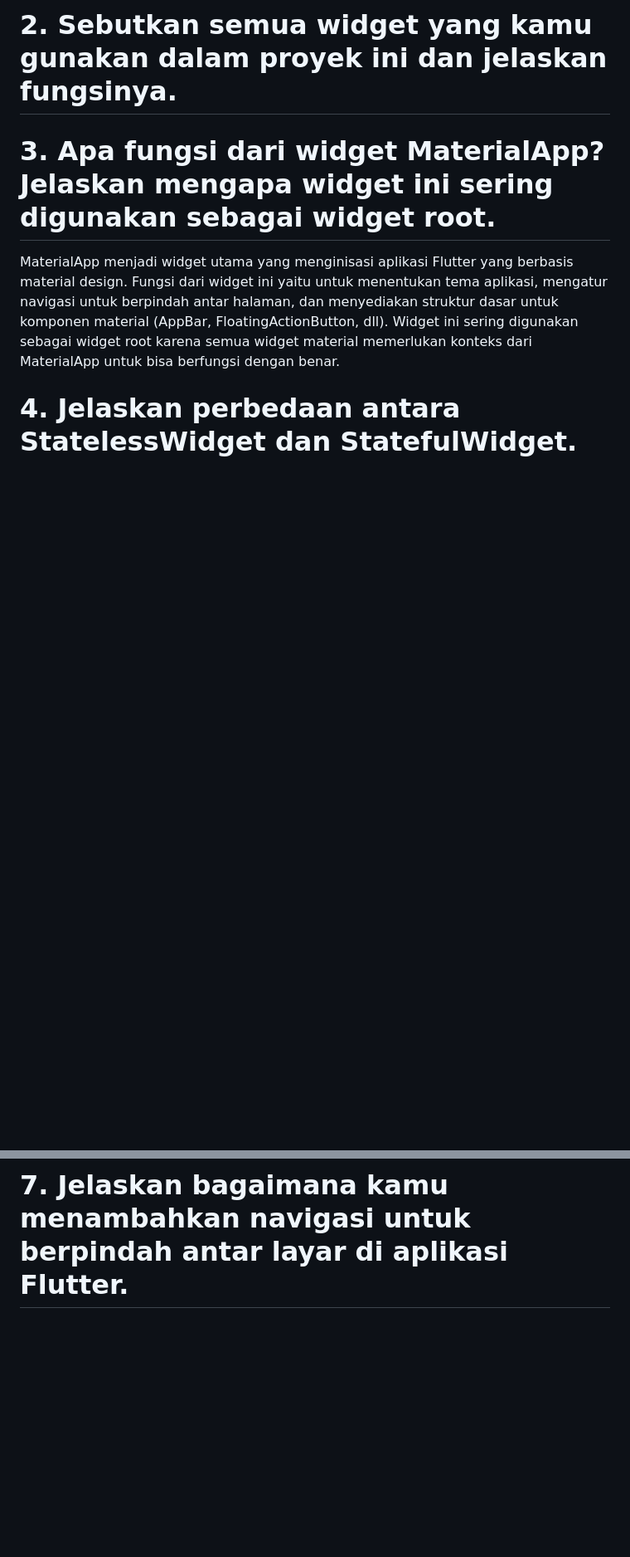
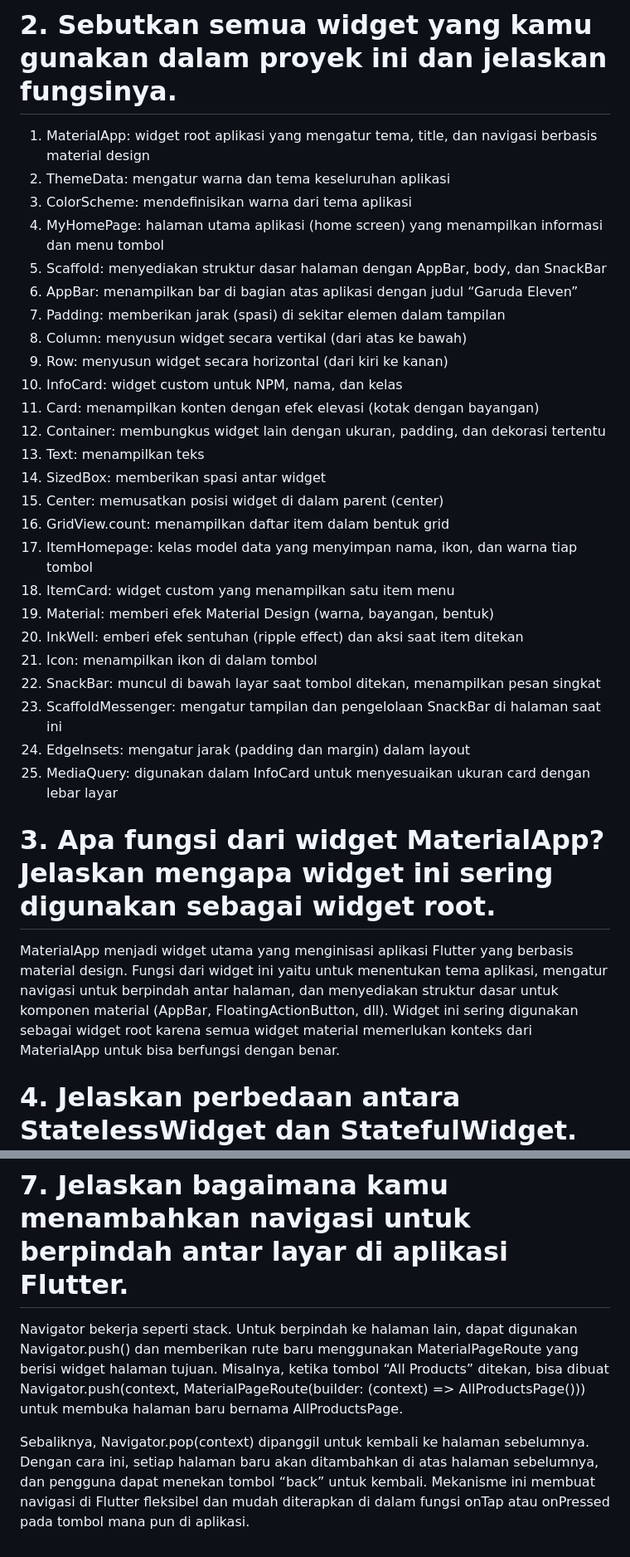
Before and after one commit to slsbilaap/garuda-eleven-mobile, a Markdown page: README.md, 2 parts joined by grey strips. Shown: that part at 83% size. GitHub-like rendering; blank space fills up the shorter version.

Commit message:
Tugas 7 done

```diff
--- a/README.md
+++ b/README.md
@@ -8,7 +8,31 @@
 Widget tree pada flutter merupakan representasi logika dari widget UI. Widget tree dicompute pada saat layout dan digunakan pada saat rendering. Pada widget tree, ada yang dinamakan parent widget dan child widget. Parent widget merupakan widget yang membungkus atau mengatur child widgetnya sementara child widget merupakan widget yang berada di dalam parent dan mengikuti aturan dari parent widgetnya.
 
 # 2. Sebutkan semua widget yang kamu gunakan dalam proyek ini dan jelaskan fungsinya.
-
+1. MaterialApp: widget root aplikasi yang mengatur tema, title, dan navigasi berbasis material design
+2. ThemeData: mengatur warna dan tema keseluruhan aplikasi
+3. ColorScheme: mendefinisikan warna dari tema aplikasi
+4. MyHomePage: halaman utama aplikasi (home screen) yang menampilkan informasi dan menu tombol
+5. Scaffold: menyediakan struktur dasar halaman dengan AppBar, body, dan SnackBar
+6. AppBar: menampilkan bar di bagian atas aplikasi dengan judul “Garuda Eleven”
+7. Padding: memberikan jarak (spasi) di sekitar elemen dalam tampilan
+8. Column: menyusun widget secara vertikal (dari atas ke bawah)
+9. Row: menyusun widget secara horizontal (dari kiri ke kanan)
+10. InfoCard: widget custom untuk NPM, nama, dan kelas
+11. Card: menampilkan konten dengan efek elevasi (kotak dengan bayangan)
+12. Container: membungkus widget lain dengan ukuran, padding, dan dekorasi tertentu
+13. Text: menampilkan teks
+14. SizedBox: memberikan spasi antar widget
+15. Center: memusatkan posisi widget di dalam parent (center)
+16. GridView.count: menampilkan daftar item dalam bentuk grid
+17. ItemHomepage: kelas model data yang menyimpan nama, ikon, dan warna tiap tombol
+18. ItemCard: widget custom yang menampilkan satu item menu
+19. Material: memberi efek Material Design (warna, bayangan, bentuk)
+20. InkWell: emberi efek sentuhan (ripple effect) dan aksi saat item ditekan
+21. Icon: menampilkan ikon di dalam tombol
+22. SnackBar: muncul di bawah layar saat tombol ditekan, menampilkan pesan singkat
+23. ScaffoldMessenger: mengatur tampilan dan pengelolaan SnackBar di halaman saat ini
+24. EdgeInsets: mengatur jarak (padding dan margin) dalam layout
+25. MediaQuery: digunakan dalam InfoCard untuk menyesuaikan ukuran card dengan lebar layar
 
 # 3. Apa fungsi dari widget MaterialApp? Jelaskan mengapa widget ini sering digunakan sebagai widget root.
 MaterialApp menjadi widget utama yang menginisasi aplikasi Flutter yang berbasis material design. Fungsi dari widget ini yaitu untuk menentukan tema aplikasi, mengatur navigasi untuk berpindah antar halaman, dan menyediakan struktur dasar untuk komponen material (AppBar, FloatingActionButton, dll). Widget ini sering digunakan sebagai widget root karena semua widget material memerlukan konteks dari MaterialApp untuk bisa berfungsi dengan benar.
@@ -25,3 +49,6 @@ BuildContext merupakan class yang mengurus lokasi sebuah widget di widget tree.
 Hot reload memuat perubahan ke VM dan membangun ulang widget tree tanpa merubah state, yaitu dengan memperbarui bagian kecil yang berubah saja. Sementara itu, hot restart memuat perubahan ke VM, memuat ulang seluruh aplikasi, dan menghapus semua state. Karena inilah menjalankan hot reload lebih cepat daripada hot restart.
 
 # 7. Jelaskan bagaimana kamu menambahkan navigasi untuk berpindah antar layar di aplikasi Flutter.
+Navigator bekerja seperti stack. Untuk berpindah ke halaman lain, dapat digunakan Navigator.push() dan memberikan rute baru menggunakan MaterialPageRoute yang berisi widget halaman tujuan. Misalnya, ketika tombol “All Products” ditekan, bisa dibuat Navigator.push(context, MaterialPageRoute(builder: (context) => AllProductsPage())) untuk membuka halaman baru bernama AllProductsPage.
+
+Sebaliknya, Navigator.pop(context) dipanggil untuk kembali ke halaman sebelumnya. Dengan cara ini, setiap halaman baru akan ditambahkan di atas halaman sebelumnya, dan pengguna dapat menekan tombol “back” untuk kembali. Mekanisme ini membuat navigasi di Flutter fleksibel dan mudah diterapkan di dalam fungsi onTap atau onPressed pada tombol mana pun di aplikasi.
```
